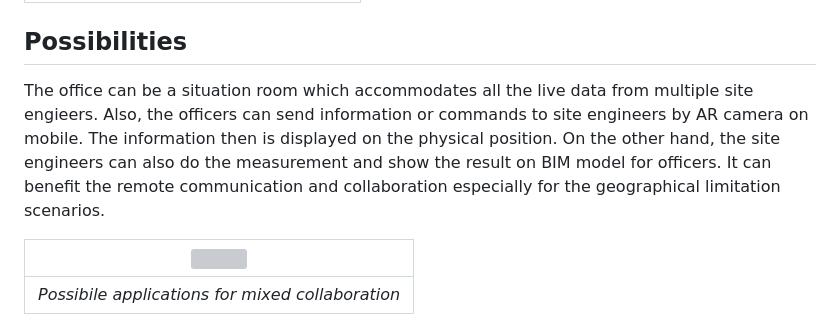
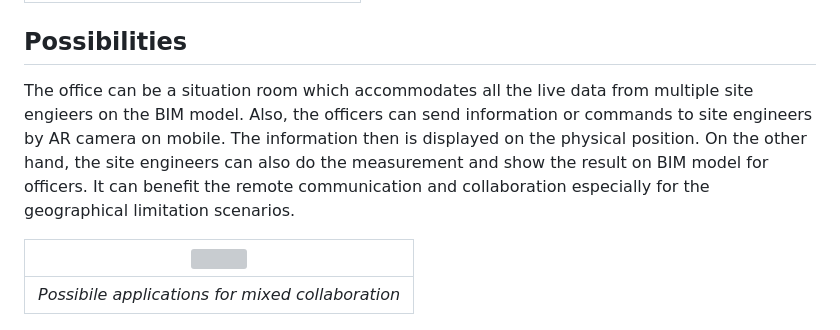
Before and after one commit to yuantsai1115/ar.camera.mobile, a Markdown page: README.md, the part around the change. Rendered like a GitHub page; grey boxes are pictures that could not be loaded.

```diff
--- a/README.md
+++ b/README.md
@@ -20,7 +20,7 @@ Real-time data exchange between site engineers and officers is essential yet sev
 | *Research gaps for mixed collaboration* |
 
 ## Possibilities
-The office can be a situation room which accommodates all the live data from multiple site engieers. Also, the officers can send information or commands to site engineers by AR camera on mobile. The information then is displayed on the physical position. On the other hand, the site engineers can also do the measurement and show the result on BIM model for officers. It can benefit the remote communication and collaboration especially for the geographical limitation scenarios.
+The office can be a situation room which accommodates all the live data from multiple site engieers on the BIM model. Also, the officers can send information or commands to site engineers by AR camera on mobile. The information then is displayed on the physical position. On the other hand, the site engineers can also do the measurement and show the result on BIM model for officers. It can benefit the remote communication and collaboration especially for the geographical limitation scenarios.
 
 | <img src="https://user-images.githubusercontent.com/119405090/218685044-a53f42b7-0805-4f39-a4a7-65114df3da92.jpg" width="600"> |
 |:--:|
```
